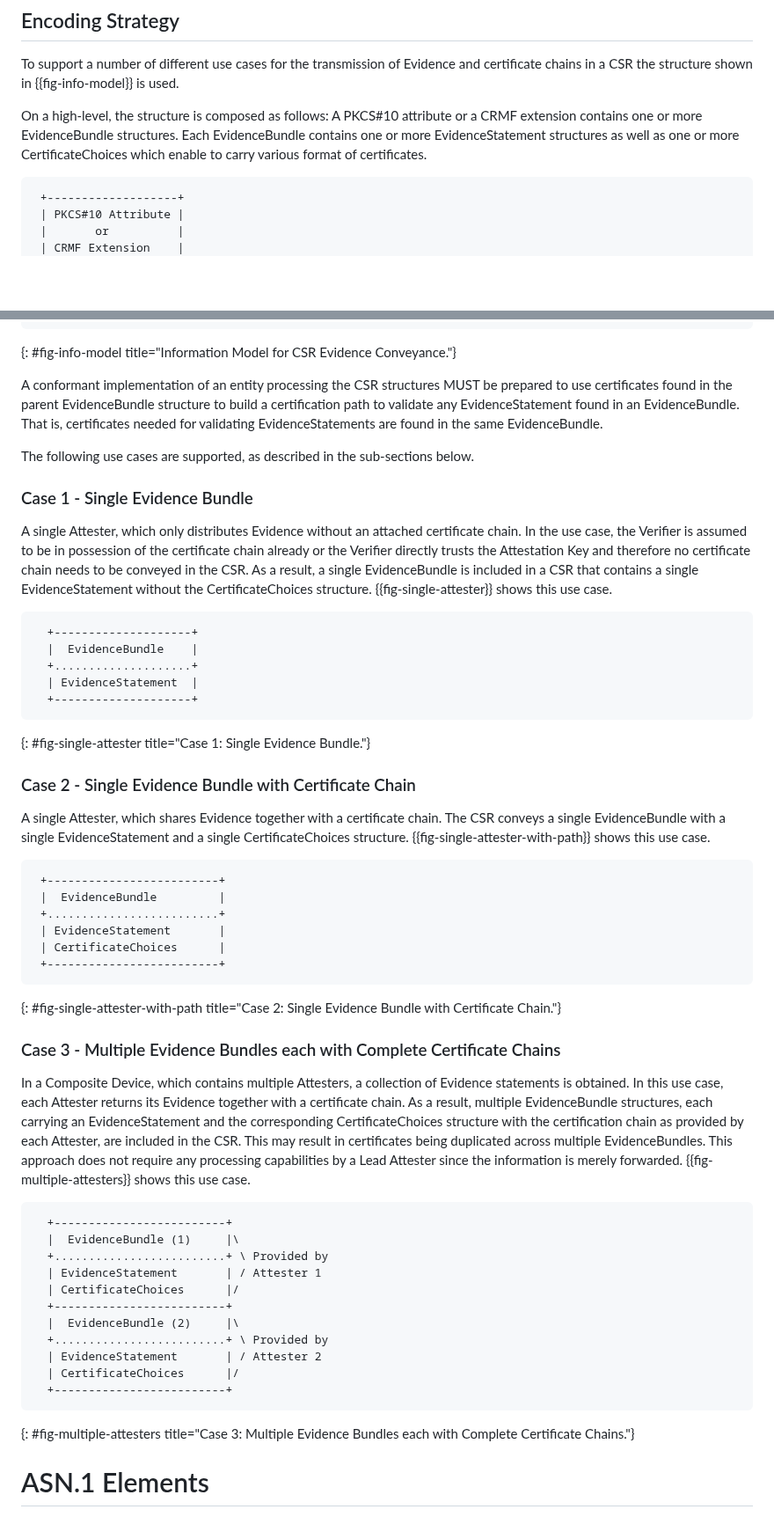
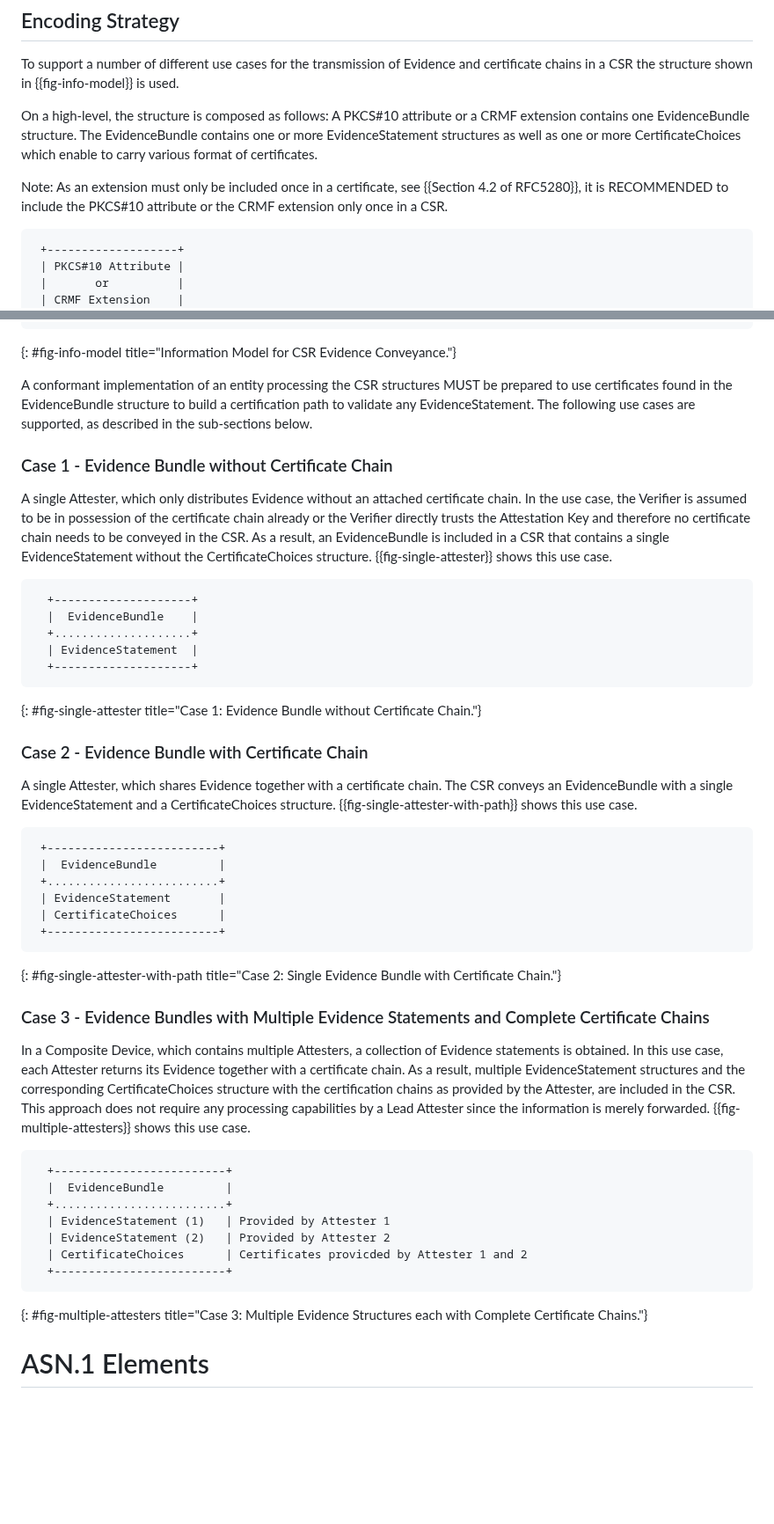
Before and after one commit to lamps-wg/csr-attestation, a Markdown page: draft-ietf-lamps-csr-attestation.md, 2 parts joined by grey strips. Shown at 88% size. GitHub-like rendering; blank space fills up the shorter version.

Commit message:
Changes to Abstract, Sections 1, 2, and 4

```diff
--- a/draft-ietf-lamps-csr-attestation.md
+++ b/draft-ietf-lamps-csr-attestation.md
@@ -297,11 +297,15 @@ Evidence and certificate chains in a CSR the structure
 shown in {{fig-info-model}} is used.
 
 On a high-level, the structure is composed as follows:
-A PKCS#10 attribute or a CRMF extension contains one or more
-EvidenceBundle structures. Each EvidenceBundle contains one or more
+A PKCS#10 attribute or a CRMF extension contains one
+EvidenceBundle structure. The EvidenceBundle contains one or more
 EvidenceStatement structures as well as one or more
 CertificateChoices which enable to carry various format of
 certificates.
+
+Note: As an extension must only be included once in a certificate,
+see {{Section 4.2 of RFC5280}}, it is RECOMMENDED to include the
+PKCS#10 attribute or the CRMF extension only once in a CSR.
 
 ~~~ aasvg
  +-------------------+
@@ -328,19 +332,17 @@ certificates.
 {: #fig-info-model title="Information Model for CSR Evidence Conveyance."}
 
 A conformant implementation of an entity processing the CSR structures MUST be prepared
-to use certificates found in the parent EvidenceBundle structure to build a certification
-path to validate any EvidenceStatement found in an EvidenceBundle. That is, certificates
-needed for validating EvidenceStatements are found in the same EvidenceBundle.
-
+to use certificates found in the EvidenceBundle structure to build a certification
+path to validate any EvidenceStatement.
 The following use cases are supported, as described in the sub-sections below.
 
-### Case 1 - Single Evidence Bundle
+### Case 1 - Evidence Bundle without Certificate Chain
 
 A single Attester, which only distributes Evidence without an attached certificate chain.
 In the use case, the Verifier is assumed to be in possession of the certificate chain already
 or the Verifier directly trusts the Attestation Key and therefore no certificate chain needs
 to be conveyed in the CSR.
-As a result, a single EvidenceBundle is included in a CSR that contains a single EvidenceStatement
+As a result, an EvidenceBundle is included in a CSR that contains a single EvidenceStatement
 without the CertificateChoices structure. {{fig-single-attester}} shows this use case.
 
 ~~~ aasvg
@@ -350,13 +352,13 @@ without the CertificateChoices structure. {{fig-single-attester}} shows this use
   | EvidenceStatement  |
   +--------------------+
 ~~~
-{: #fig-single-attester title="Case 1: Single Evidence Bundle."}
+{: #fig-single-attester title="Case 1: Evidence Bundle without Certificate Chain."}
 
-### Case 2 - Single Evidence Bundle with Certificate Chain
+### Case 2 - Evidence Bundle with Certificate Chain
 
 A single Attester, which shares Evidence together with a certificate chain.
-The CSR conveys a single EvidenceBundle with a single EvidenceStatement
-and a single CertificateChoices structure. {{fig-single-attester-with-path}}
+The CSR conveys an EvidenceBundle with a single EvidenceStatement
+and a CertificateChoices structure. {{fig-single-attester-with-path}}
 shows this use case.
 
 ~~~ aasvg
@@ -369,32 +371,26 @@ shows this use case.
 ~~~
 {: #fig-single-attester-with-path title="Case 2: Single Evidence Bundle with Certificate Chain."}
 
-### Case 3 - Multiple Evidence Bundles each with Complete Certificate Chains
+### Case 3 - Evidence Bundles with Multiple Evidence Statements and Complete Certificate Chains
 
 In a Composite Device, which contains multiple Attesters, a collection of Evidence
 statements is obtained. In this use case, each Attester returns its Evidence together with a
-certificate chain. As a result, multiple EvidenceBundle structures, each carrying
-an EvidenceStatement and the corresponding CertificateChoices structure with the
-certification chain as provided by each Attester, are included in the CSR.
-This may result in certificates being duplicated across multiple EvidenceBundles.
+certificate chain. As a result, multiple EvidenceStatement structures and the corresponding CertificateChoices structure with the
+certification chains as provided by the Attester, are included in the CSR.
 This approach does not require any processing capabilities
 by a Lead Attester since the information is merely forwarded. {{fig-multiple-attesters}}
 shows this use case.
 
 ~~~ aasvg
   +-------------------------+
-  |  EvidenceBundle (1)     |\
-  +.........................+ \ Provided by
-  | EvidenceStatement       | / Attester 1
-  | CertificateChoices      |/
+  |  EvidenceBundle         |
+  +.........................+
+  | EvidenceStatement (1)   | Provided by Attester 1
+  | EvidenceStatement (2)   | Provided by Attester 2
+  | CertificateChoices      | Certificates provicded by Attester 1 and 2
   +-------------------------+
-  |  EvidenceBundle (2)     |\
-  +.........................+ \ Provided by
-  | EvidenceStatement       | / Attester 2
-  | CertificateChoices      |/
-  +-------------------------+
-~~~
-{: #fig-multiple-attesters title="Case 3: Multiple Evidence Bundles each with Complete Certificate Chains."}
+ ~~~
+{: #fig-multiple-attesters title="Case 3: Multiple Evidence Structures each with Complete Certificate Chains."}
 
 # ASN.1 Elements
 
```
Also changed, not shown: other parts of draft-ietf-lamps-csr-attestation.md (+3 -3 lines).
